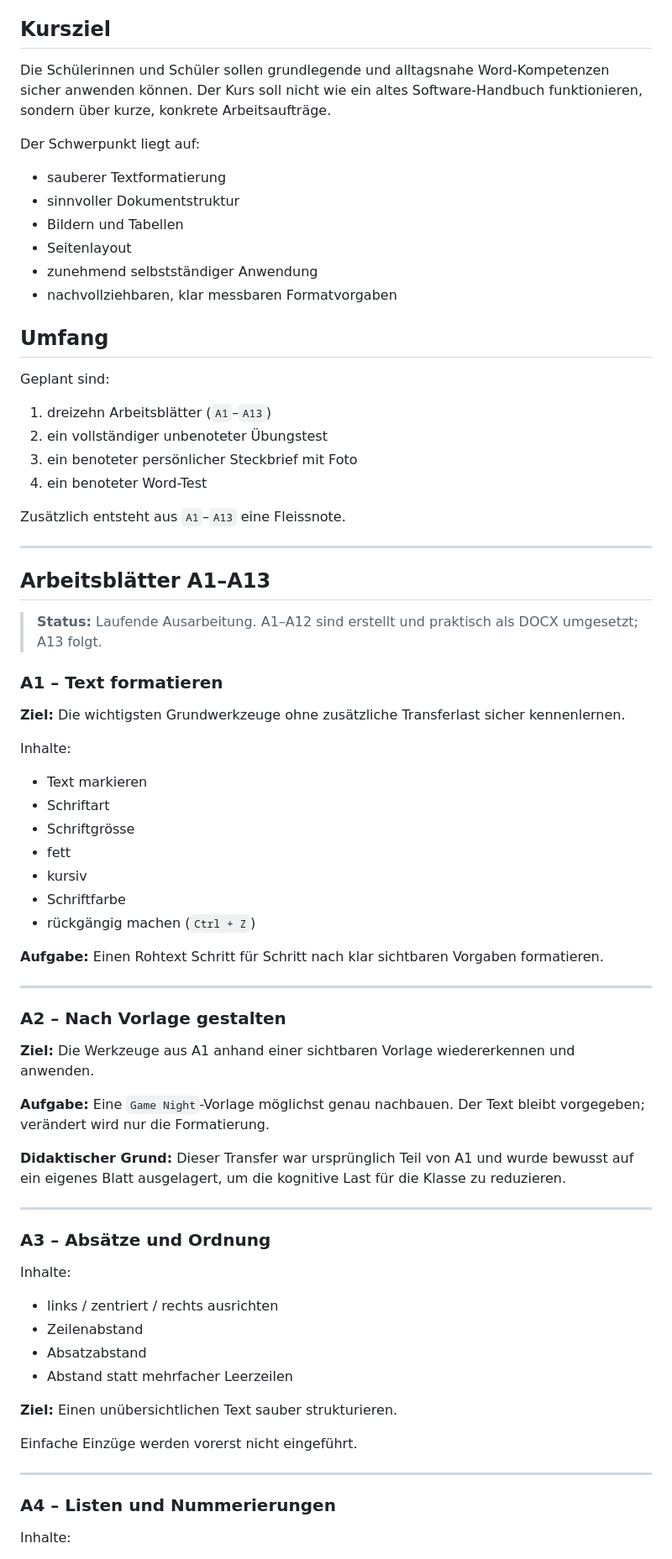
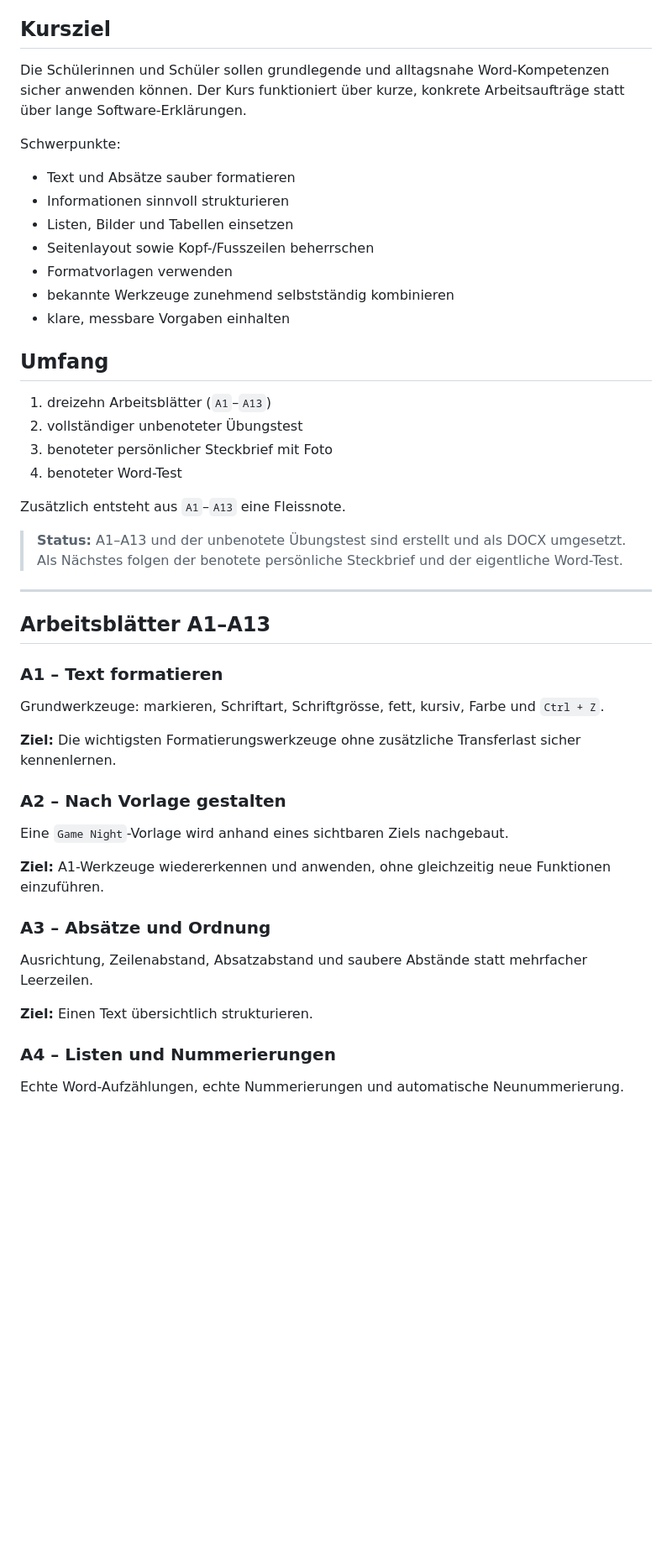
Before and after one commit to modebrecht/Word-Kurs, a Markdown page: planung/KURSUEBERSICHT.md, the part around one of its changes. Shown at 84% size. GitHub-like rendering; blank space fills up the shorter version.

Commit message:
Complete course overview through practice test

```diff
--- a/planung/KURSUEBERSICHT.md
+++ b/planung/KURSUEBERSICHT.md
@@ -6,78 +6,52 @@ Sekundarstufe, Klasse 8b, Schweiz.
 
 ## Kursziel
 
-Die Schülerinnen und Schüler sollen grundlegende und alltagsnahe Word-Kompetenzen sicher anwenden können. Der Kurs soll nicht wie ein altes Software-Handbuch funktionieren, sondern über kurze, konkrete Arbeitsaufträge.
+Die Schülerinnen und Schüler sollen grundlegende und alltagsnahe Word-Kompetenzen sicher anwenden können. Der Kurs funktioniert über kurze, konkrete Arbeitsaufträge statt über lange Software-Erklärungen.
 
-Der Schwerpunkt liegt auf:
+Schwerpunkte:
 
-- sauberer Textformatierung
-- sinnvoller Dokumentstruktur
-- Bildern und Tabellen
-- Seitenlayout
-- zunehmend selbstständiger Anwendung
-- nachvollziehbaren, klar messbaren Formatvorgaben
+- Text und Absätze sauber formatieren
+- Informationen sinnvoll strukturieren
+- Listen, Bilder und Tabellen einsetzen
+- Seitenlayout sowie Kopf-/Fusszeilen beherrschen
+- Formatvorlagen verwenden
+- bekannte Werkzeuge zunehmend selbstständig kombinieren
+- klare, messbare Vorgaben einhalten
 
 ## Umfang
 
-Geplant sind:
-
 1. dreizehn Arbeitsblätter (`A1`–`A13`)
-2. ein vollständiger unbenoteter Übungstest
-3. ein benoteter persönlicher Steckbrief mit Foto
-4. ein benoteter Word-Test
+2. vollständiger unbenoteter Übungstest
+3. benoteter persönlicher Steckbrief mit Foto
+4. benoteter Word-Test
 
 Zusätzlich entsteht aus `A1`–`A13` eine Fleissnote.
+
+> **Status:** A1–A13 und der unbenotete Übungstest sind erstellt und als DOCX umgesetzt. Als Nächstes folgen der benotete persönliche Steckbrief und der eigentliche Word-Test.
 
 ---
 
 ## Arbeitsblätter A1–A13
 
-> **Status:** Laufende Ausarbeitung. A1–A12 sind erstellt und praktisch als DOCX umgesetzt; A13 folgt.
-
 ### A1 – Text formatieren
 
-**Ziel:** Die wichtigsten Grundwerkzeuge ohne zusätzliche Transferlast sicher kennenlernen.
+Grundwerkzeuge: markieren, Schriftart, Schriftgrösse, fett, kursiv, Farbe und `Ctrl + Z`.
 
-Inhalte:
-
-- Text markieren
-- Schriftart
-- Schriftgrösse
-- fett
-- kursiv
-- Schriftfarbe
-- rückgängig machen (`Ctrl + Z`)
-
-**Aufgabe:** Einen Rohtext Schritt für Schritt nach klar sichtbaren Vorgaben formatieren.
-
----
+**Ziel:** Die wichtigsten Formatierungswerkzeuge ohne zusätzliche Transferlast sicher kennenlernen.
 
 ### A2 – Nach Vorlage gestalten
 
-**Ziel:** Die Werkzeuge aus A1 anhand einer sichtbaren Vorlage wiedererkennen und anwenden.
+Eine `Game Night`-Vorlage wird anhand eines sichtbaren Ziels nachgebaut.
 
-**Aufgabe:** Eine `Game Night`-Vorlage möglichst genau nachbauen. Der Text bleibt vorgegeben; verändert wird nur die Formatierung.
-
-**Didaktischer Grund:** Dieser Transfer war ursprünglich Teil von A1 und wurde bewusst auf ein eigenes Blatt ausgelagert, um die kognitive Last für die Klasse zu reduzieren.
-
----
+**Ziel:** A1-Werkzeuge wiedererkennen und anwenden, ohne gleichzeitig neue Funktionen einzuführen.
 
 ### A3 – Absätze und Ordnung
 
-Inhalte:
+Ausrichtung, Zeilenabstand, Absatzabstand und saubere Abstände statt mehrfacher Leerzeilen.
 
-- links / zentriert / rechts ausrichten
-- Zeilenabstand
-- Absatzabstand
-- Abstand statt mehrfacher Leerzeilen
-
-**Ziel:** Einen unübersichtlichen Text sauber strukturieren.
-
-Einfache Einzüge werden vorerst nicht eingeführt.
-
----
+**Ziel:** Einen Text übersichtlich strukturieren.
 
 ### A4 – Listen und Nummerierungen
 
-Inhalte:
+Echte Word-Aufzählungen, echte Nummerierungen und automatische Neunummerierung.
 
```
Also changed, not shown: other parts of planung/KURSUEBERSICHT.md (+54 -131 lines).
